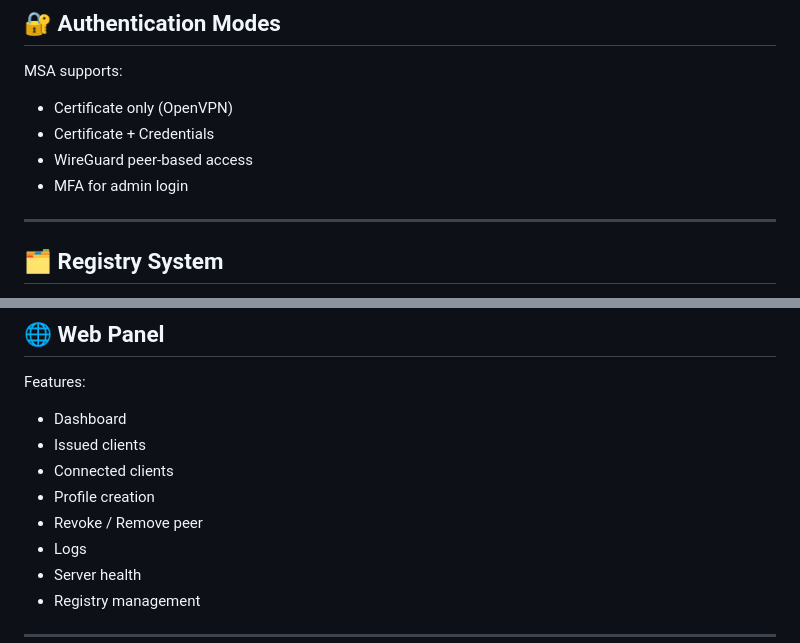
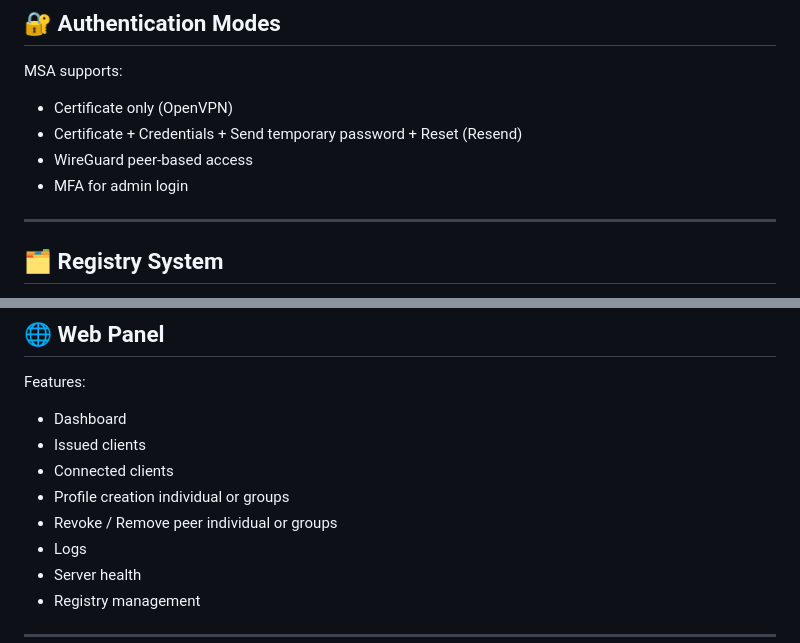
Before and after one commit to r0s3mbr1ck/Marano_Secure_Access_MSA, a Markdown page: README.md, 2 parts joined by grey strips. GitHub-like rendering.

```diff
--- a/README.md
+++ b/README.md
@@ -182,10 +182,9 @@ Internet
 
 MSA supports:
 - Certificate only (OpenVPN)
-- Certificate + Credentials
+- Certificate + Credentials + Send temporary password + Reset (Resend)
 - WireGuard peer-based access
 - MFA for admin login
-
 
 
 ---
@@ -212,8 +211,8 @@ Features:
 - Dashboard
 - Issued clients
 - Connected clients
-- Profile creation
-- Revoke / Remove peer
+- Profile creation individual or groups
+- Revoke / Remove peer individual or groups
 - Logs
 - Server health
 - Registry management
```
